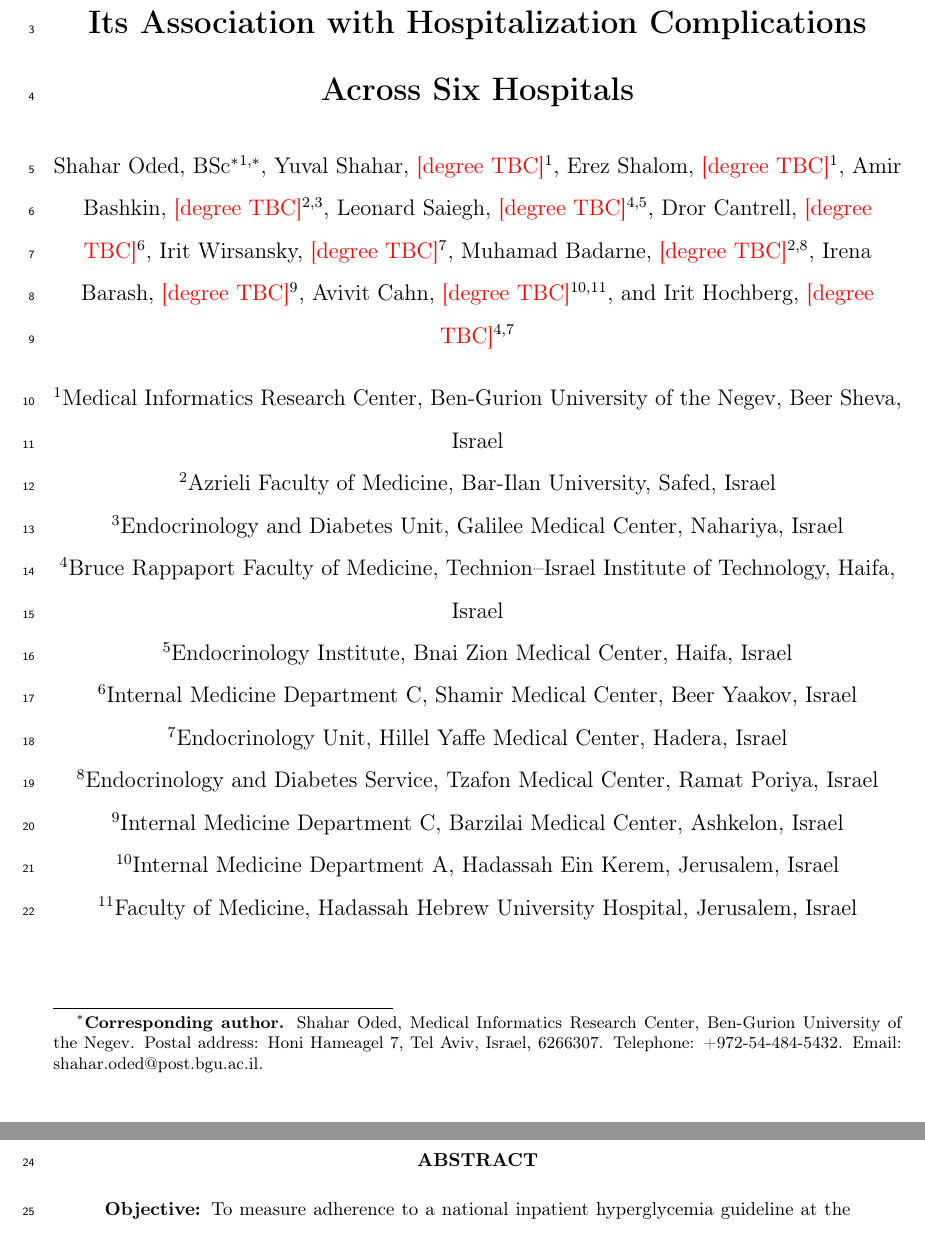
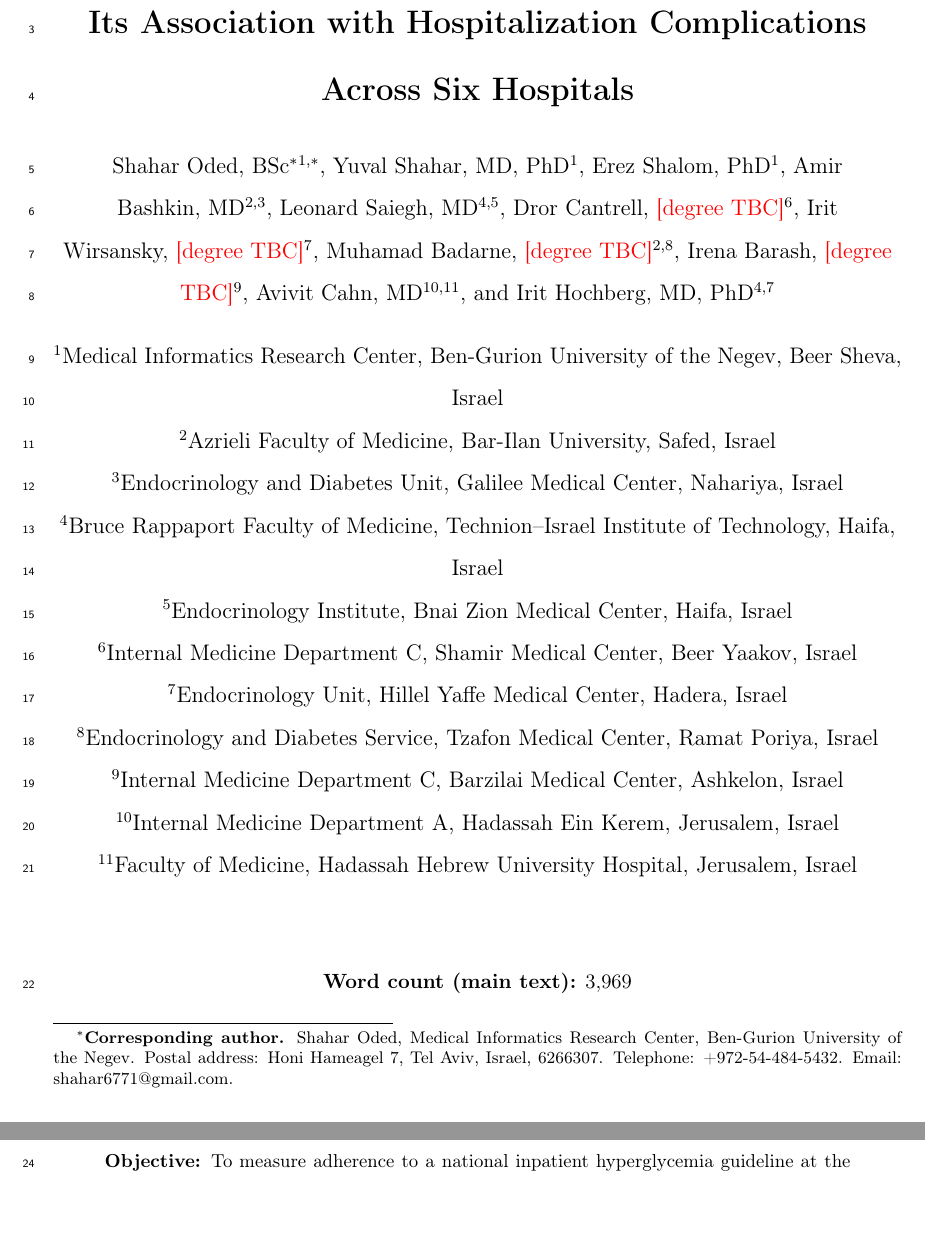
Before and after one commit to shaharoded/Paper-Drafts, a LaTeX paper (JAMIA2027/main.tex): two parts of pages 1 and 2 of 21, joined at a grey line, cut so that both start at the same text, the shorter picture padded with empty space. Compiled offline with pdfLaTeX.

Commit message:
JAMIA: swap email to gmail; add 6 verified degrees, flag 4 for check
- Corresponding email: shahar.oded@post.bgu.ac.il -> shahar6771@gmail.com
- Degrees added from web verification:
    Yuval Shahar    MD, PhD   (Wikipedia + ResearchGate)
    Erez Shalom     PhD       (LinkedIn 'Erez Shalom, PhD.')
    Amir Bashkin    MD        (Head, Endocrinology, Galilee MC)
    Leonard Saiegh  MD        (Director, Endocrinology, Bnai Zion)
    Avivit Cahn     MD        (Hadassah endocrinologist; no PhD found)
    Irit Hochberg   MD, PhD   (Technion MD/PhD cum laude 2002)
- Still red-flagged as '[degree TBC]' pending author check:
    Dror Cantrell, Irit Wirsansky, Muhamad Badarne, Irena Barash

Rebuild: 21 pages, 0 errors, 0 undefined refs.

```diff
--- a/JAMIA2027/main.tex
+++ b/JAMIA2027/main.tex
@@ -84,17 +84,17 @@ Shahar Oded, Medical Informatics Research Center, Ben-Gurion University of
 the Negev.
 Postal address: Honi Hameagel~7, Tel Aviv, Israel, 6266307.
 Telephone: +972-54-484-5432.
-Email: \href{mailto:shahar.oded@post.bgu.ac.il}{shahar.oded@post.bgu.ac.il}.}}
-\author[1]{Yuval Shahar,~\textcolor{red}{[degree TBC]}}
-\author[1]{Erez Shalom,~\textcolor{red}{[degree TBC]}}
-\author[2,3]{Amir Bashkin,~\textcolor{red}{[degree TBC]}}
-\author[4,5]{Leonard Saiegh,~\textcolor{red}{[degree TBC]}}
+Email: \href{mailto:shahar6771@gmail.com}{shahar6771@gmail.com}.}}
+\author[1]{Yuval Shahar,~MD,~PhD}
+\author[1]{Erez Shalom,~PhD}
+\author[2,3]{Amir Bashkin,~MD}
+\author[4,5]{Leonard Saiegh,~MD}
 \author[6]{Dror Cantrell,~\textcolor{red}{[degree TBC]}}
 \author[7]{Irit Wirsansky,~\textcolor{red}{[degree TBC]}}
 \author[2,8]{Muhamad Badarne,~\textcolor{red}{[degree TBC]}}
 \author[9]{Irena Barash,~\textcolor{red}{[degree TBC]}}
-\author[10,11]{Avivit Cahn,~\textcolor{red}{[degree TBC]}}
-\author[4,7]{Irit Hochberg,~\textcolor{red}{[degree TBC]}}
+\author[10,11]{Avivit Cahn,~MD}
+\author[4,7]{Irit Hochberg,~MD,~PhD}
 
 \affil[1]{Medical Informatics Research Center, Ben-Gurion University of the
 Negev, Beer Sheva, Israel}
```
Also changed, not shown: JAMIA2027/main.pdf.
